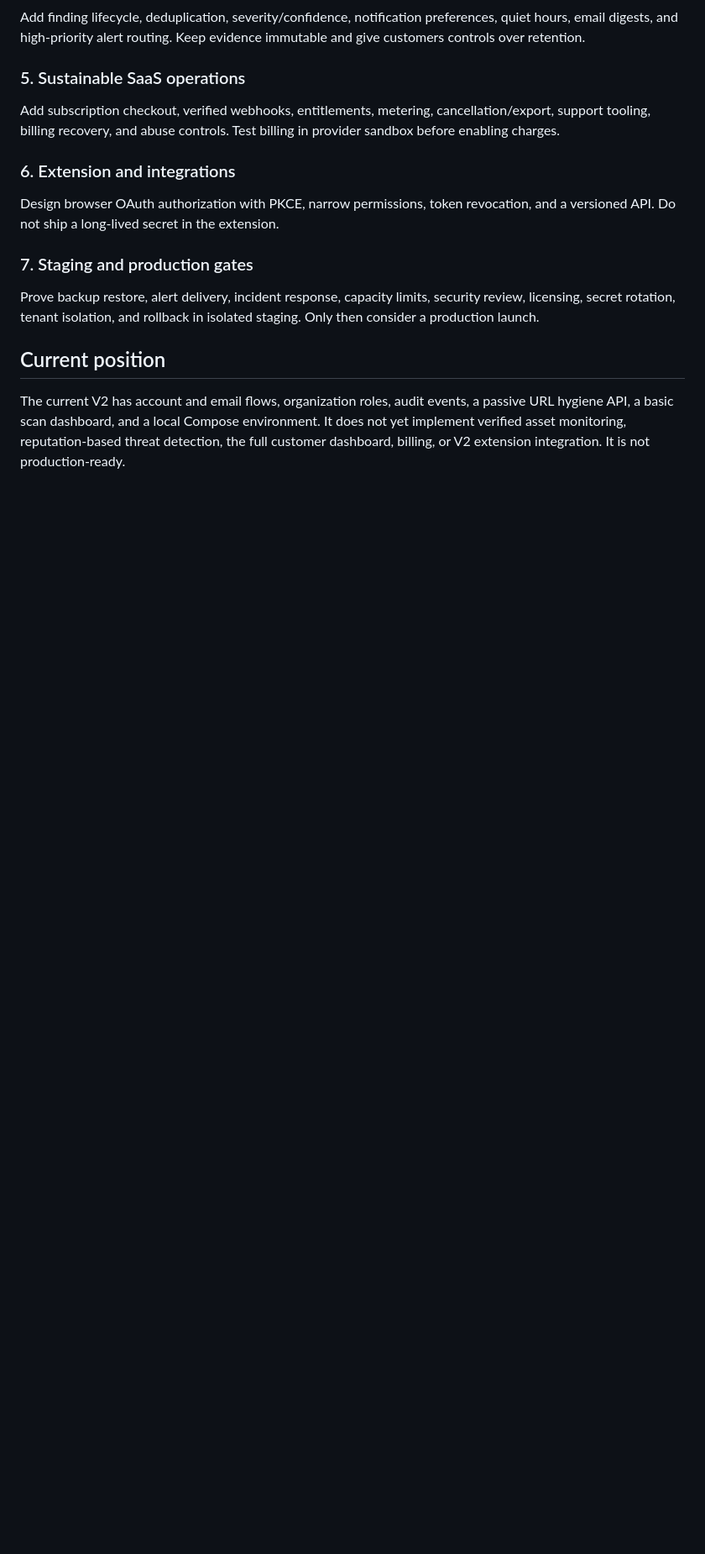
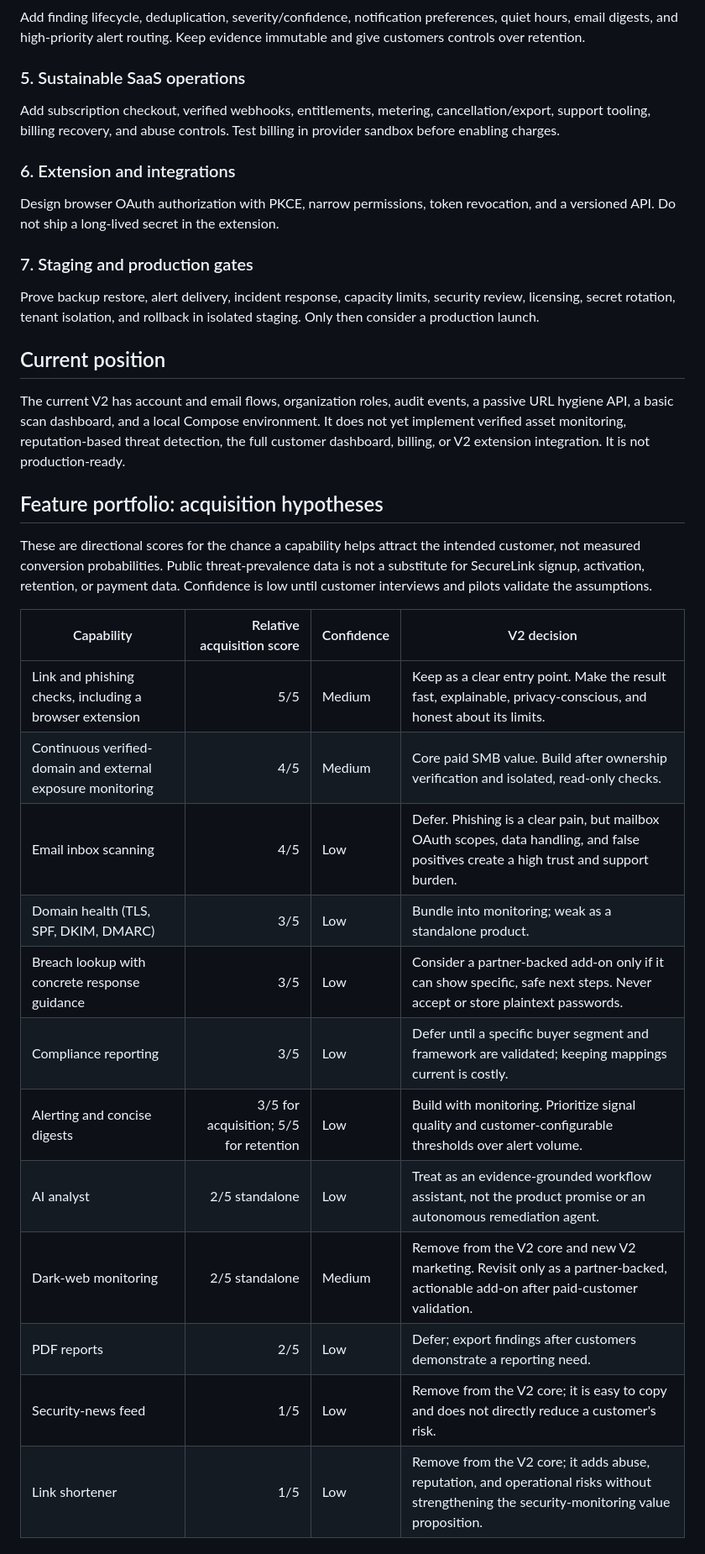
Before and after one commit to hyper1-afk/SecureLinkApp, a Markdown page: v2/docs/PRODUCT-DIRECTION.md, the part around one of its changes. Shown at 84% size. GitHub-like rendering; blank space fills up the shorter version.

Commit message:
Rank V2 features and prune low-value scope

```diff
--- a/v2/docs/PRODUCT-DIRECTION.md
+++ b/v2/docs/PRODUCT-DIRECTION.md
@@ -78,3 +78,23 @@ Prove backup restore, alert delivery, incident response, capacity limits, securi
 ## Current position
 
 The current V2 has account and email flows, organization roles, audit events, a passive URL hygiene API, a basic scan dashboard, and a local Compose environment. It does not yet implement verified asset monitoring, reputation-based threat detection, the full customer dashboard, billing, or V2 extension integration. It is not production-ready.
+
+## Feature portfolio: acquisition hypotheses
+
+These are directional scores for the chance a capability helps attract the intended customer, not measured conversion probabilities. Public threat-prevalence data is not a substitute for SecureLink signup, activation, retention, or payment data. Confidence is low until customer interviews and pilots validate the assumptions.
+
+| Capability | Relative acquisition score | Confidence | V2 decision |
+| --- | ---: | --- | --- |
+| Link and phishing checks, including a browser extension | 5/5 | Medium | Keep as a clear entry point. Make the result fast, explainable, privacy-conscious, and honest about its limits. |
+| Continuous verified-domain and external exposure monitoring | 4/5 | Medium | Core paid SMB value. Build after ownership verification and isolated, read-only checks. |
+| Email inbox scanning | 4/5 | Low | Defer. Phishing is a clear pain, but mailbox OAuth scopes, data handling, and false positives create a high trust and support burden. |
+| Domain health (TLS, SPF, DKIM, DMARC) | 3/5 | Low | Bundle into monitoring; weak as a standalone product. |
+| Breach lookup with concrete response guidance | 3/5 | Low | Consider a partner-backed add-on only if it can show specific, safe next steps. Never accept or store plaintext passwords. |
+| Compliance reporting | 3/5 | Low | Defer until a specific buyer segment and framework are validated; keeping mappings current is costly. |
+| Alerting and concise digests | 3/5 for acquisition; 5/5 for retention | Low | Build with monitoring. Prioritize signal quality and customer-configurable thresholds over alert volume. |
+| AI analyst | 2/5 standalone | Low | Treat as an evidence-grounded workflow assistant, not the product promise or an autonomous remediation agent. |
+| Dark-web monitoring | 2/5 standalone | Medium | Remove from the V2 core and new V2 marketing. Revisit only as a partner-backed, actionable add-on after paid-customer validation. |
+| PDF reports | 2/5 | Low | Defer; export findings after customers demonstrate a reporting need. |
+| Security-news feed | 1/5 | Low | Remove from the V2 core; it is easy to copy and does not directly reduce a customer's risk. |
+| Link shortener | 1/5 | Low | Remove from the V2 core; it adds abuse, reputation, and operational risks without strengthening the security-monitoring value proposition. |
+
```
Also changed, not shown: other parts of v2/docs/PRODUCT-DIRECTION.md (+11 -0 lines).
